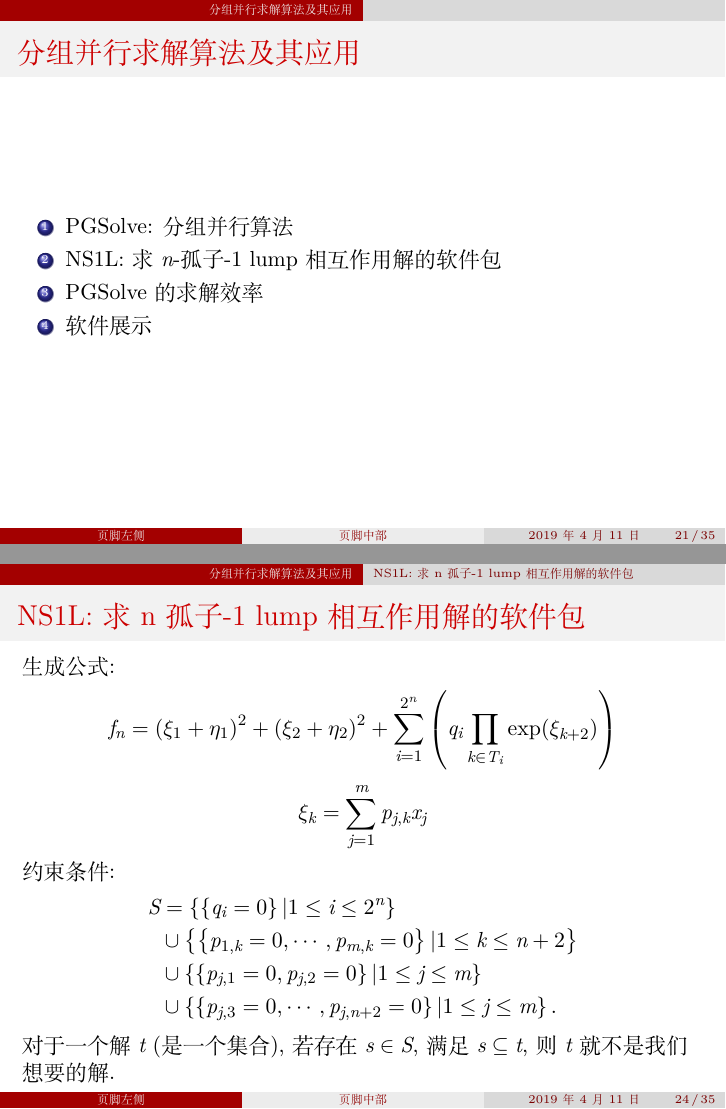
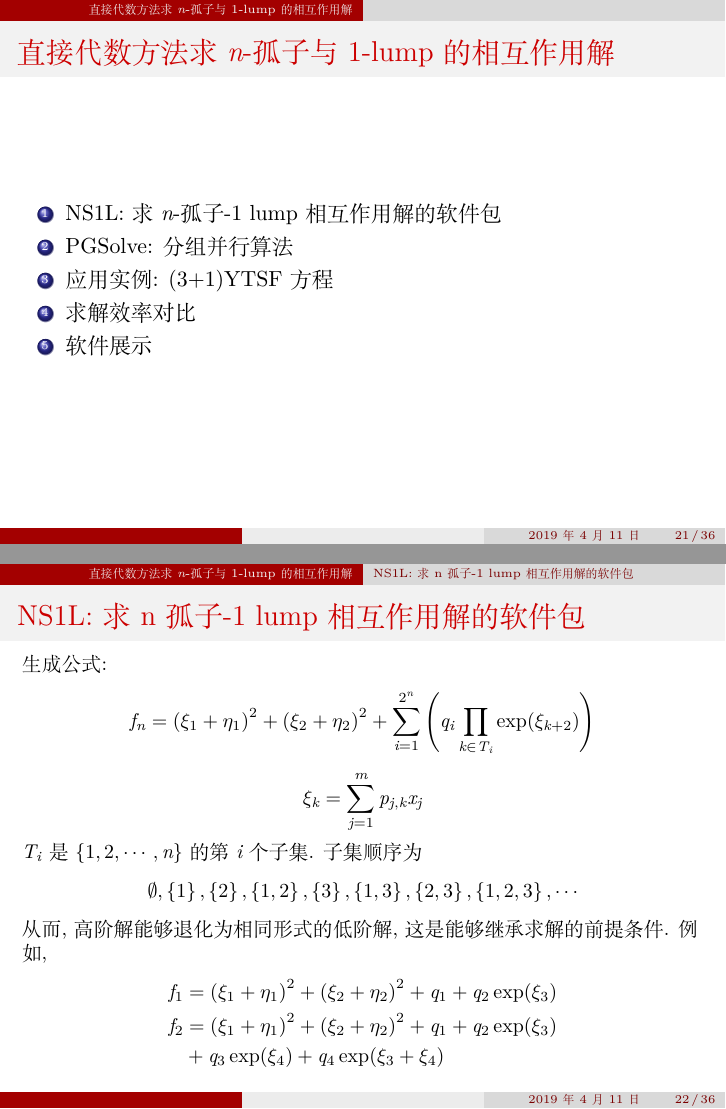
Before and after one commit to yu961549745/ECNU_Paper, LaTeX slides (ppt_new/ppt.tex): pages 21 and 24 of 35 before the commit and pages 21 and 22 of 36 after it, joined at a grey line. Compiled offline with XeLaTeX.

Commit message:
ppt差不多就这样

```diff
--- a/ppt_new/ppt.tex
+++ b/ppt_new/ppt.tex
@@ -47,8 +47,8 @@
 
 \newcommand{\Painleve}{Painlev{\'e}}
 
-\title[页脚中部]{大标题}
-\author[页脚左侧]{作者}
+\title[]{求解非线性演化方程的Hirota方法\\ 与直接代数方法的机械化实现}
+\author[]{柳银萍, 余江涛, 张岩 \\[1em] 华东师范大学}
 \date{\today}
 
 \begin{document}
@@ -555,12 +555,39 @@ h(x,y)&=h(0,0)+h_x(0,0)x+h_y(0,0)y \\
 \end{itemize}
 \end{frame}
 
-\section{分组并行求解算法及其应用}
+\section{直接代数方法求$n$-孤子与1-lump的相互作用解}
 \begin{frame}
-\frametitle{分组并行求解算法及其应用}
+\frametitle{直接代数方法求$n$-孤子与1-lump的相互作用解}
 \begin{enumerate}
+\item NS1L: 求$n$-孤子-1 lump相互作用解的软件包
 \item PGSolve: 分组并行算法
-\item NS1L: 求$n$-孤子-1 lump相互作用解的软件包
-\item PGSolve 的求解效率
+\item 应用实例: (3+1)YTSF 方程
+\item 求解效率对比
 \item 软件展示
 \end{enumerate}
+\end{frame}
+
+\subsection{NS1L: 求n孤子-1 lump相互作用解的软件包}
+\begin{frame}
+\frametitle{NS1L: 求n孤子-1 lump相互作用解的软件包}
+\small
+生成公式:
+\[
+    f_n=\sbrace{\xi_1+\eta_1}^2+\sbrace{\xi_2+\eta_2}^2+\sum_{i=1}^{2^n}\sbrace {q_i\prod_{k \in T_i}{\exp(\xi_{k+2})}}
+\]
+\[
+    \xi_k=\sum_{j=1}^m{p_{j,k}x_j}
+\]
+$T_i$是$\bbrace{1,2,\cdots,n}$的第$i$个子集. 子集顺序为
+\[
+    \emptyset,\bbrace{1},\bbrace{2},\bbrace{1,2},\bbrace{3},\bbrace{1,3},\bbrace{2,3},\bbrace{1,2,3},\cdots
+\]
+从而, 高阶解能够退化为相同形式的低阶解, 这是能够继承求解的前提条件. 例如,
+\[
+\begin{split}
+    f_1 &= \sbrace{\xi_1+\eta_1}^2+\sbrace{\xi_2+\eta_2}^2+q_1+q_2 \exp(\xi_3) \\
+    f_2 &= \sbrace{\xi_1+\eta_1}^2+\sbrace{\xi_2+\eta_2}^2+q_1+q_2 \exp(\xi_3) \\
+        & +q_3 \exp(\xi_4) + q_4 \exp(\xi_3+\xi_4)
+\end{split}
+\]
+\end{frame}
@@ -584,30 +630,8 @@ h(x,y)&=h(0,0)+h_x(0,0)x+h_y(0,0)y \\
 \end{enumerate}
 \end{frame}
 
-\subsection{NS1L: 求n孤子-1 lump相互作用解的软件包}
-\begin{frame}
-\frametitle{NS1L: 求n孤子-1 lump相互作用解的软件包}
-生成公式:
-\[
-    f_n=\sbrace{\xi_1+\eta_1}^2+\sbrace{\xi_2+\eta_2}^2+\sum_{i=1}^{2^n}\sbrace {q_i\prod_{k \in T_i}{\exp(\xi_{k+2})}}
-\]
-\[
-    \xi_k=\sum_{j=1}^m{p_{j,k}x_j}
-\]
-约束条件:
-\[
-\begin{split}
-    S&=\bbrace{\bbrace{q_i=0}|1\le i \le 2^n} \\
-        &\cup \bbrace{\bbrace{p_{1,k}=0,\cdots,p_{m,k}=0}|1\le k \le n+2}  \\
-        &\cup \bbrace{\bbrace{p_{j,1}=0,p_{j,2}=0}|1\le j \le m} \\
-        &\cup \bbrace{\bbrace{p_{j,3}=0,\cdots,p_{j,n+2}=0}|1\le j \le m} .
-\end{split}
-\]
-对于一个解$t$ (是一个集合), 若存在$s\in S$, 满足$s\subseteq t$, 则$t$就不是我们想要的解.
-\end{frame}
-
-\begin{frame}
-(3+1)YTSF 方程
+\subsection{应用实例: (3+1)YTSF 方程}
+\begin{frame}{应用实例: (3+1)YTSF 方程}
 \begin{figure}
 \centering
 \includegraphics[width=.5\textwidth]{../paper/fig/0S1L.pdf}
@@ -685,9 +709,9 @@ h(x,y)&=h(0,0)+h_x(0,0)x+h_y(0,0)y \\
 \end{figure}
 }
 
-\subsection{PGSolve 的求解效率}
+\subsection{求解效率对比}
 \begin{frame}
-\frametitle{PGSolve 的求解效率}
+\frametitle{求解效率对比}
 \begin{adjustbox}{max width=\textwidth}
 \centering
 \renewcommand{\arraystretch}{1.3}
```
Also changed, not shown: ppt_new/ppt.tex (27 more changed lines).
